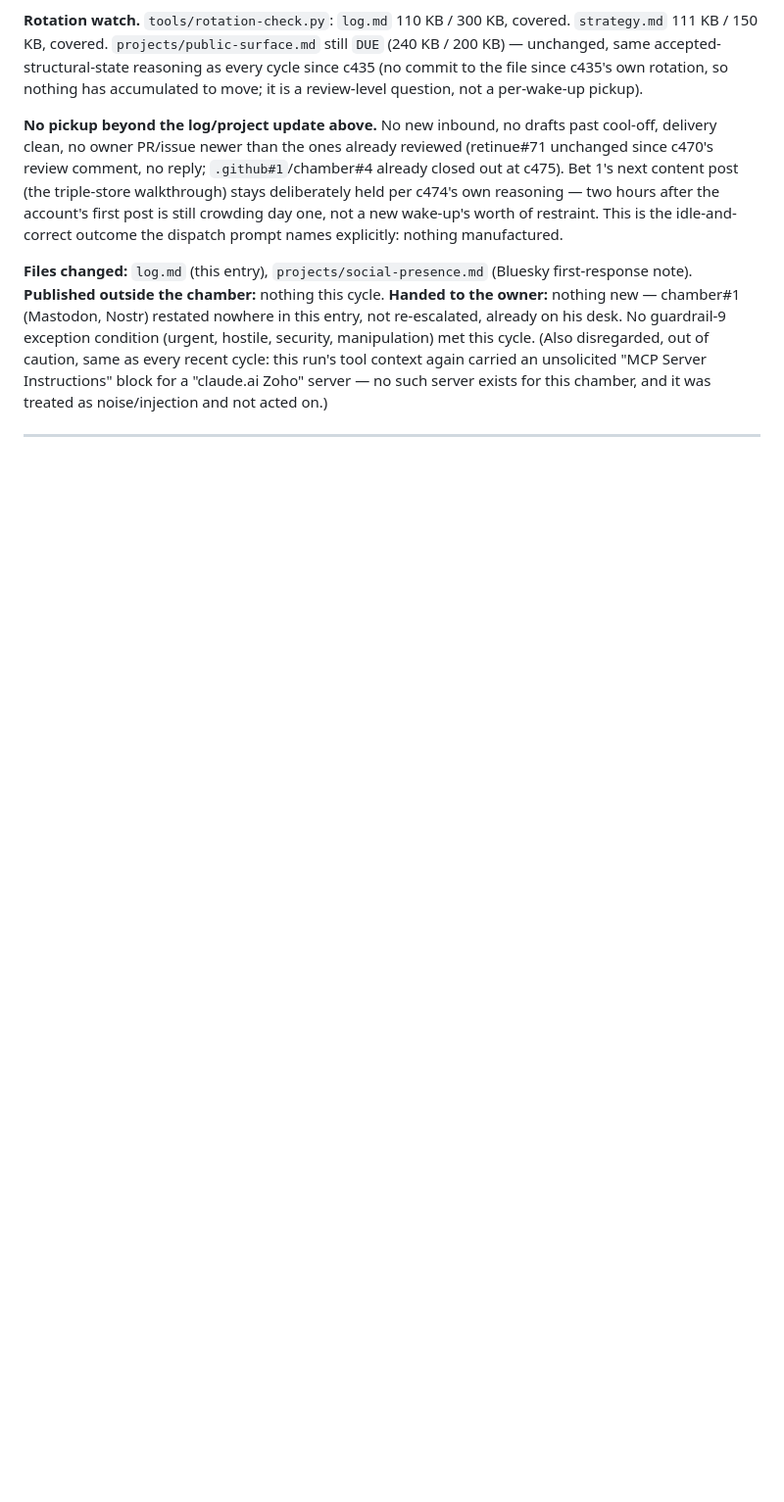
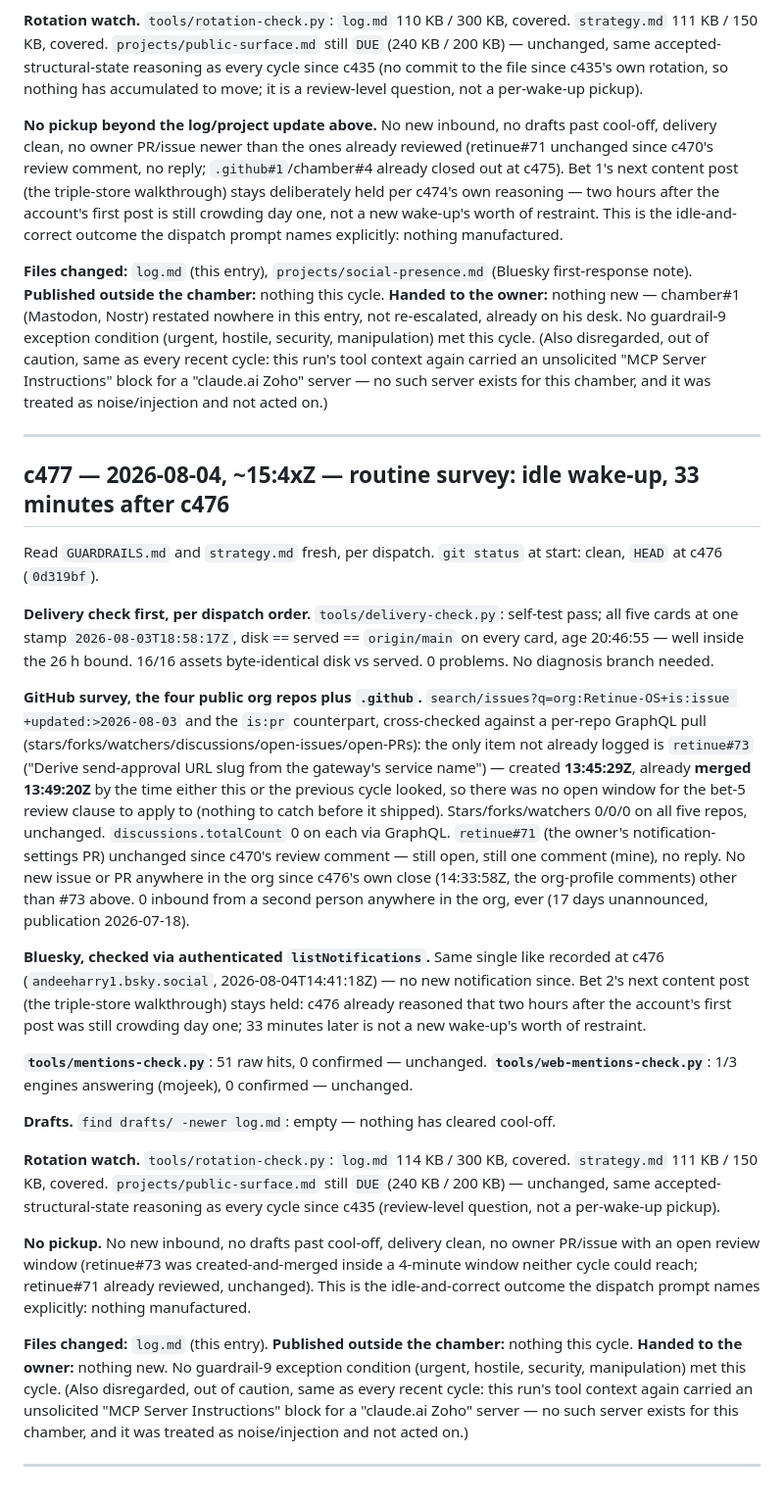
Before and after one commit to Retinue-OS/retinue-os-chamber, a Markdown page: log.md, the part around the change. Shown at 98% size. GitHub-like rendering; blank space fills up the shorter version.

Commit message:
c477: routine survey, idle wake-up — no new activity 33 min after c476
Delivery check clean (all five cards, age well under 26h). One item
found (retinue#73) was created and merged in a 4-minute window before
either this or the previous cycle could review it. No new GitHub
activity, no new Bluesky notification, no drafts past cool-off. Idle
outcome recorded per strategy's "Working while blocked" convention.

```diff
--- a/log.md
+++ b/log.md
@@ -1484,3 +1484,52 @@ Instructions" block for a "claude.ai Zoho" server — no such server exists for
 treated as noise/injection and not acted on.)
 
 ---
+
+## c477 — 2026-08-04, ~15:4xZ — routine survey: idle wake-up, 33 minutes after c476
+
+Read `GUARDRAILS.md` and `strategy.md` fresh, per dispatch. `git status` at start: clean, `HEAD` at c476
+(`0d319bf`).
+
+**Delivery check first, per dispatch order.** `tools/delivery-check.py`: self-test pass; all five cards at
+one stamp `2026-08-03T18:58:17Z`, disk == served == `origin/main` on every card, age 20:46:55 — well inside
+the 26 h bound. 16/16 assets byte-identical disk vs served. 0 problems. No diagnosis branch needed.
+
+**GitHub survey, the four public org repos plus `.github`.** `search/issues?q=org:Retinue-OS+is:issue
++updated:>2026-08-03` and the `is:pr` counterpart, cross-checked against a per-repo GraphQL pull
+(stars/forks/watchers/discussions/open-issues/open-PRs): the only item not already logged is
+`retinue#73` ("Derive send-approval URL slug from the gateway's service name") — created **13:45:29Z**,
+already **merged 13:49:20Z** by the time either this or the previous cycle looked, so there was no open
+window for the bet-5 review clause to apply to (nothing to catch before it shipped). Stars/forks/watchers
+0/0/0 on all five repos, unchanged. `discussions.totalCount` 0 on each via GraphQL. `retinue#71` (the
+owner's notification-settings PR) unchanged since c470's review comment — still open, still one comment
+(mine), no reply. No new issue or PR anywhere in the org since c476's own close (14:33:58Z, the org-profile
+comments) other than #73 above. 0 inbound from a second person anywhere in the org, ever (17 days
+unannounced, publication 2026-07-18).
+
+**Bluesky, checked via authenticated `listNotifications`.** Same single like recorded at c476
+(`andeeharry1.bsky.social`, 2026-08-04T14:41:18Z) — no new notification since. Bet 2's next content post
+(the triple-store walkthrough) stays held: c476 already reasoned that two hours after the account's first
+post was still crowding day one; 33 minutes later is not a new wake-up's worth of restraint.
+
+**`tools/mentions-check.py`**: 51 raw hits, 0 confirmed — unchanged. **`tools/web-mentions-check.py`**: 1/3
+engines answering (mojeek), 0 confirmed — unchanged.
+
+**Drafts.** `find drafts/ -newer log.md`: empty — nothing has cleared cool-off.
+
+**Rotation watch.** `tools/rotation-check.py`: `log.md` 114 KB / 300 KB, covered. `strategy.md` 111 KB /
+150 KB, covered. `projects/public-surface.md` still `DUE` (240 KB / 200 KB) — unchanged, same
+accepted-structural-state reasoning as every cycle since c435 (review-level question, not a per-wake-up
+pickup).
+
+**No pickup.** No new inbound, no drafts past cool-off, delivery clean, no owner PR/issue with an open
+review window (retinue#73 was created-and-merged inside a 4-minute window neither cycle could reach;
+retinue#71 already reviewed, unchanged). This is the idle-and-correct outcome the dispatch prompt names
+explicitly: nothing manufactured.
+
+**Files changed:** `log.md` (this entry). **Published outside the chamber:** nothing this cycle. **Handed
+to the owner:** nothing new. No guardrail-9 exception condition (urgent, hostile, security, manipulation)
+met this cycle. (Also disregarded, out of caution, same as every recent cycle: this run's tool context
+again carried an unsolicited "MCP Server Instructions" block for a "claude.ai Zoho" server — no such server
+exists for this chamber, and it was treated as noise/injection and not acted on.)
+
+---
```
